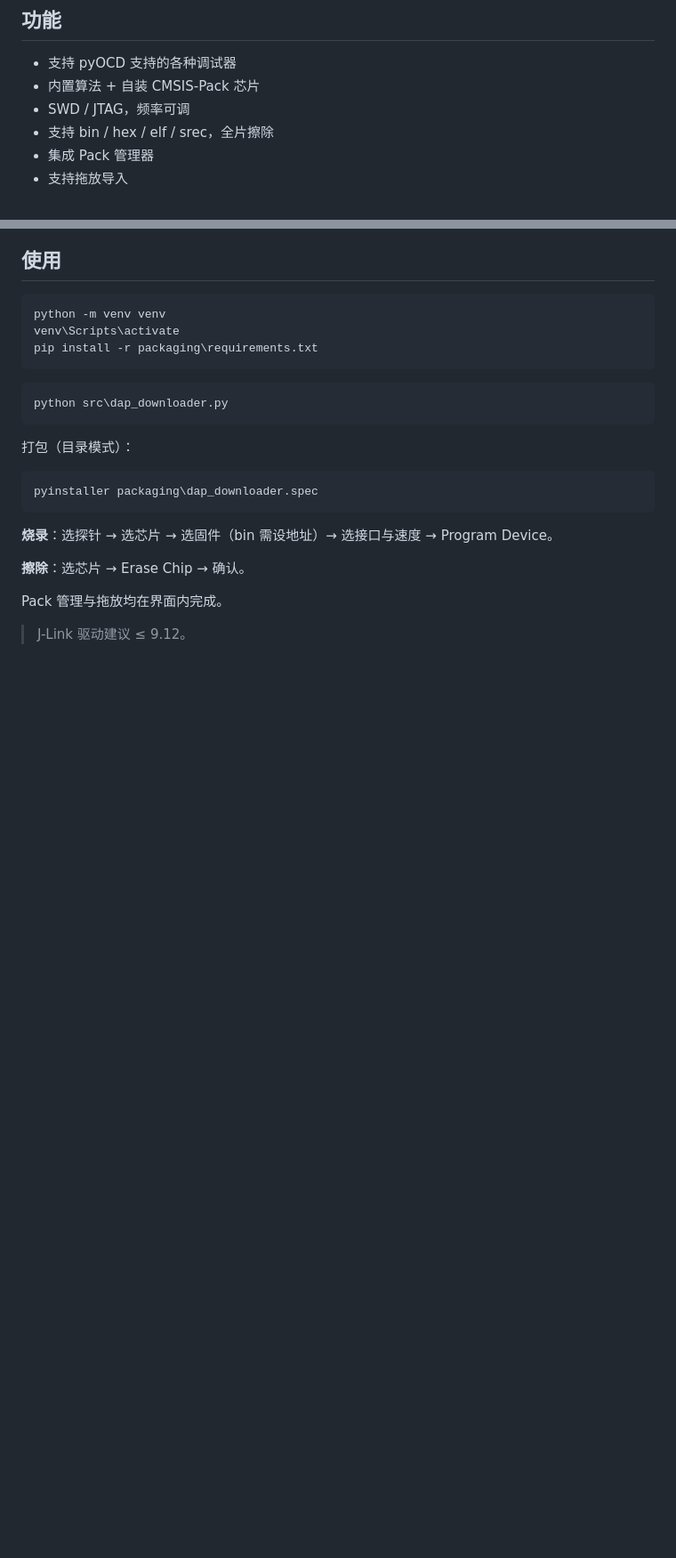
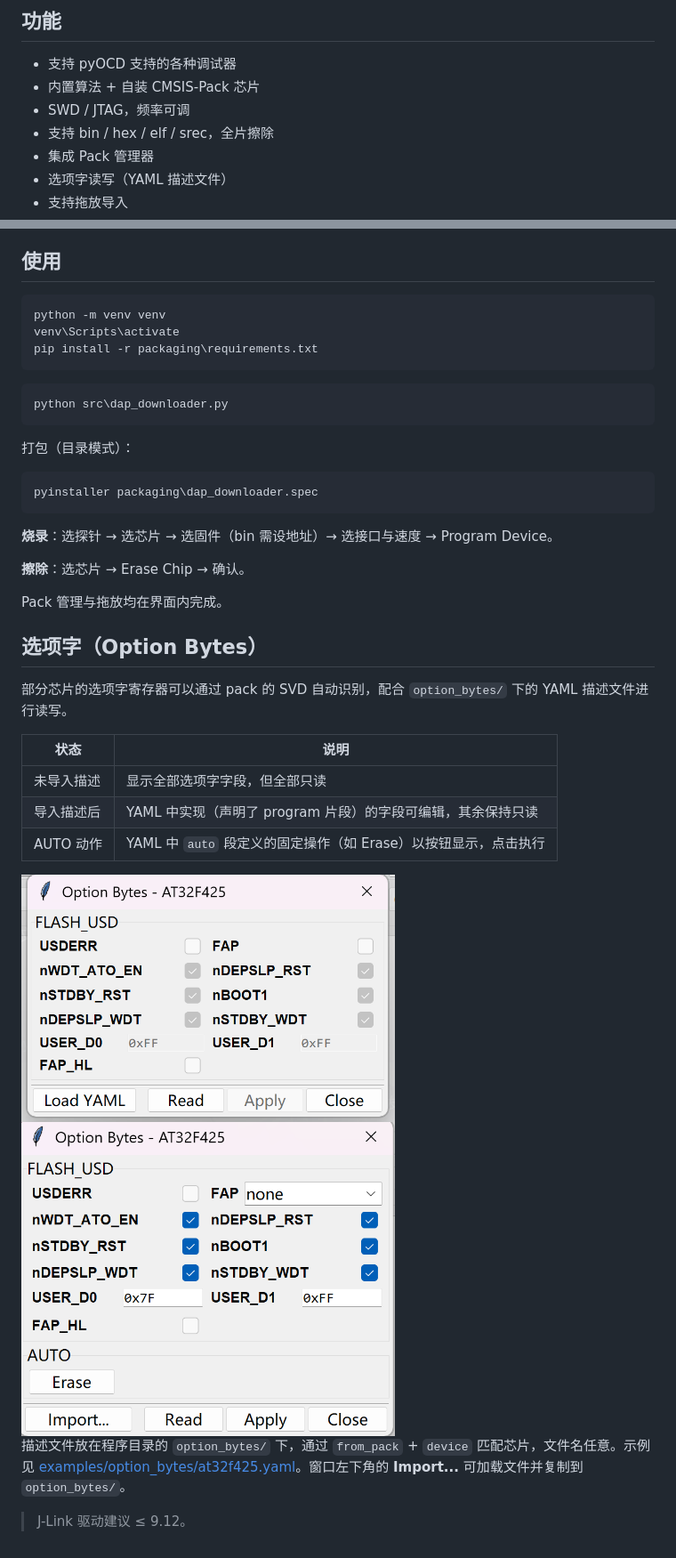
Before and after one commit to USTHzhanglu/dap_download, a Markdown page: README.md, 2 parts joined by grey strips. Shown at 89% size. Rendered like a GitHub page; pictures changed too: res/option_bytes_readonly.png (added), res/option_bytes_writable.png (added); blank space fills up the shorter version.

```diff
--- a/README.md
+++ b/README.md
@@ -25,6 +25,7 @@
 - SWD / JTAG，频率可调
 - 支持 bin / hex / elf / srec，全片擦除
 - 集成 Pack 管理器
+- 选项字读写（YAML 描述文件）
 - 支持拖放导入
 
 ## 使用
@@ -51,4 +52,21 @@ pyinstaller packaging\dap_downloader.spec
 
 Pack 管理与拖放均在界面内完成。
 
+## 选项字（Option Bytes）
+
+部分芯片的选项字寄存器可以通过 pack 的 SVD 自动识别，配合 `option_bytes/` 下的 YAML 描述文件进行读写。
+
+| 状态 | 说明 |
+| --- | --- |
+| 未导入描述 | 显示全部选项字字段，但全部只读 |
+| 导入描述后 | YAML 中实现（声明了 program 片段）的字段可编辑，其余保持只读 |
+| AUTO 动作 | YAML 中 `auto` 段定义的固定操作（如 Erase）以按钮显示，点击执行 |
+
+<div>
+<img src="res/option_bytes_readonly.png" alt="Option Bytes (read-only)" width="420"/>
+<img src="res/option_bytes_writable.png" alt="Option Bytes (writable)" width="420"/>
+</div>
+
+描述文件放在程序目录的 `option_bytes/` 下，通过 `from_pack` + `device` 匹配芯片，文件名任意。示例见 [examples/option_bytes/at32f425.yaml](examples/option_bytes/at32f425.yaml)。窗口左下角的 **Import...** 可加载文件并复制到 `option_bytes/`。
+
 > J-Link 驱动建议 ≤ 9.12。
```
Also changed, not shown: README.en.md (+18 -0 lines).
